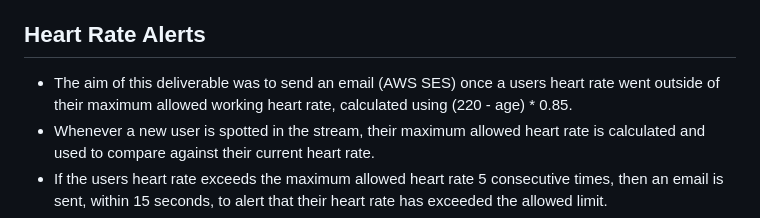
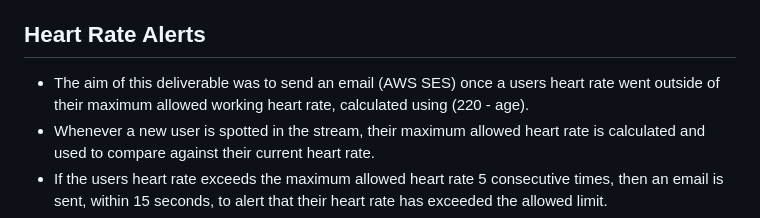
Before and after one commit to ArunMRK/big_data_bandits, a Markdown page: README.md, the part around the change. Rendered like a GitHub page.

```diff
--- a/README.md
+++ b/README.md
@@ -9,7 +9,7 @@ The incoming data was unstructured and dirty meaning that it had to be cleaned s
 The data warehouse ingestion script is hosted on AWS EC2 and runs persistently.
 
 ## Heart Rate Alerts
-- The aim of this deliverable was to send an email (AWS SES) once a users heart rate went outside of their maximum allowed working heart rate, calculated using (220 - age) * 0.85.
+- The aim of this deliverable was to send an email (AWS SES) once a users heart rate went outside of their maximum allowed working heart rate, calculated using (220 - age).
 - Whenever a new user is spotted in the stream, their maximum allowed heart rate is calculated and used to compare against their current heart rate.
 - If the users heart rate exceeds the maximum allowed heart rate 5 consecutive times, then an email is sent, within 15 seconds, to alert that their heart rate has exceeded the allowed limit.
 - We implemented a trigger that only allows one email to be sent per ride, with the aim of reducing spam.
```
